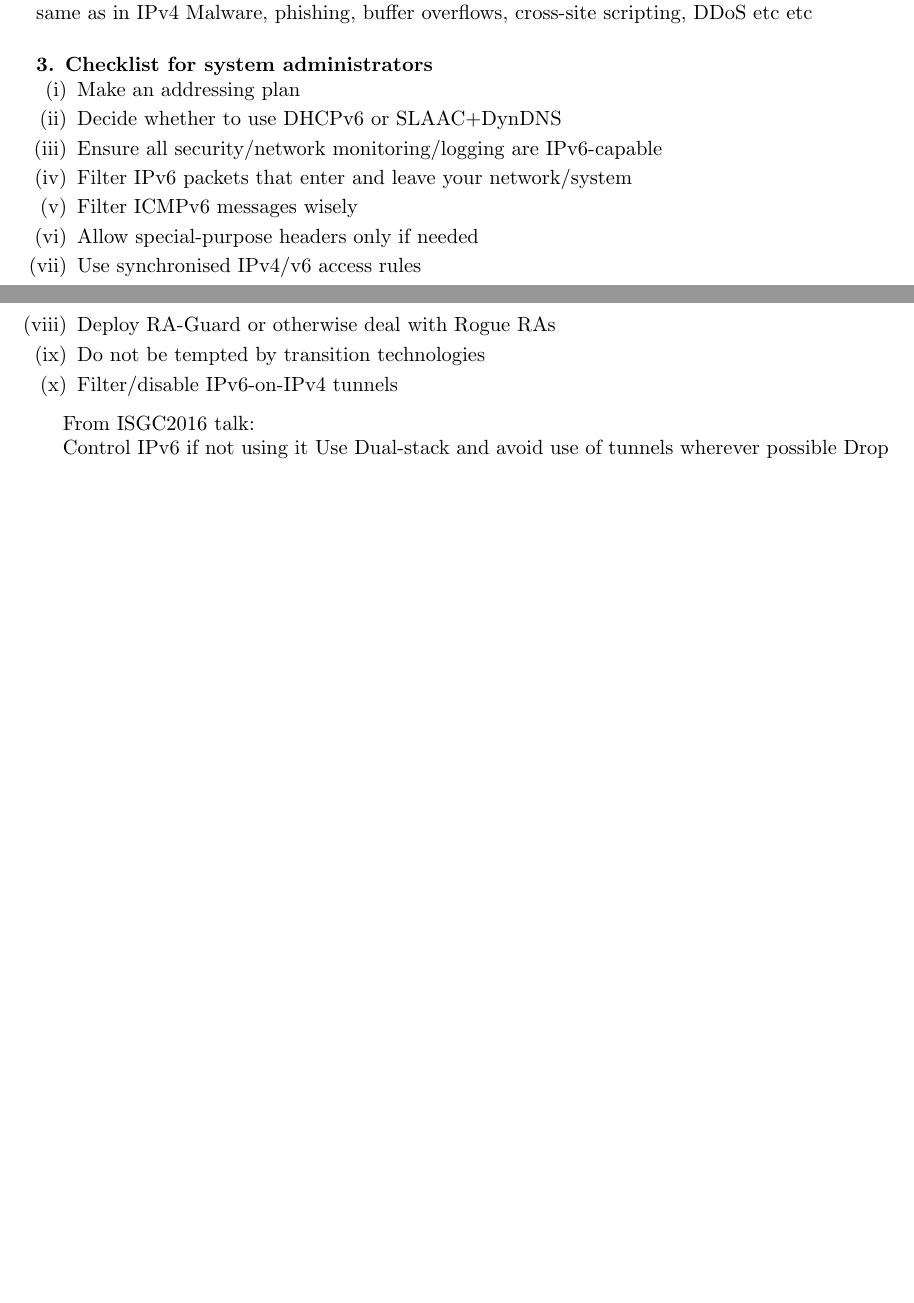
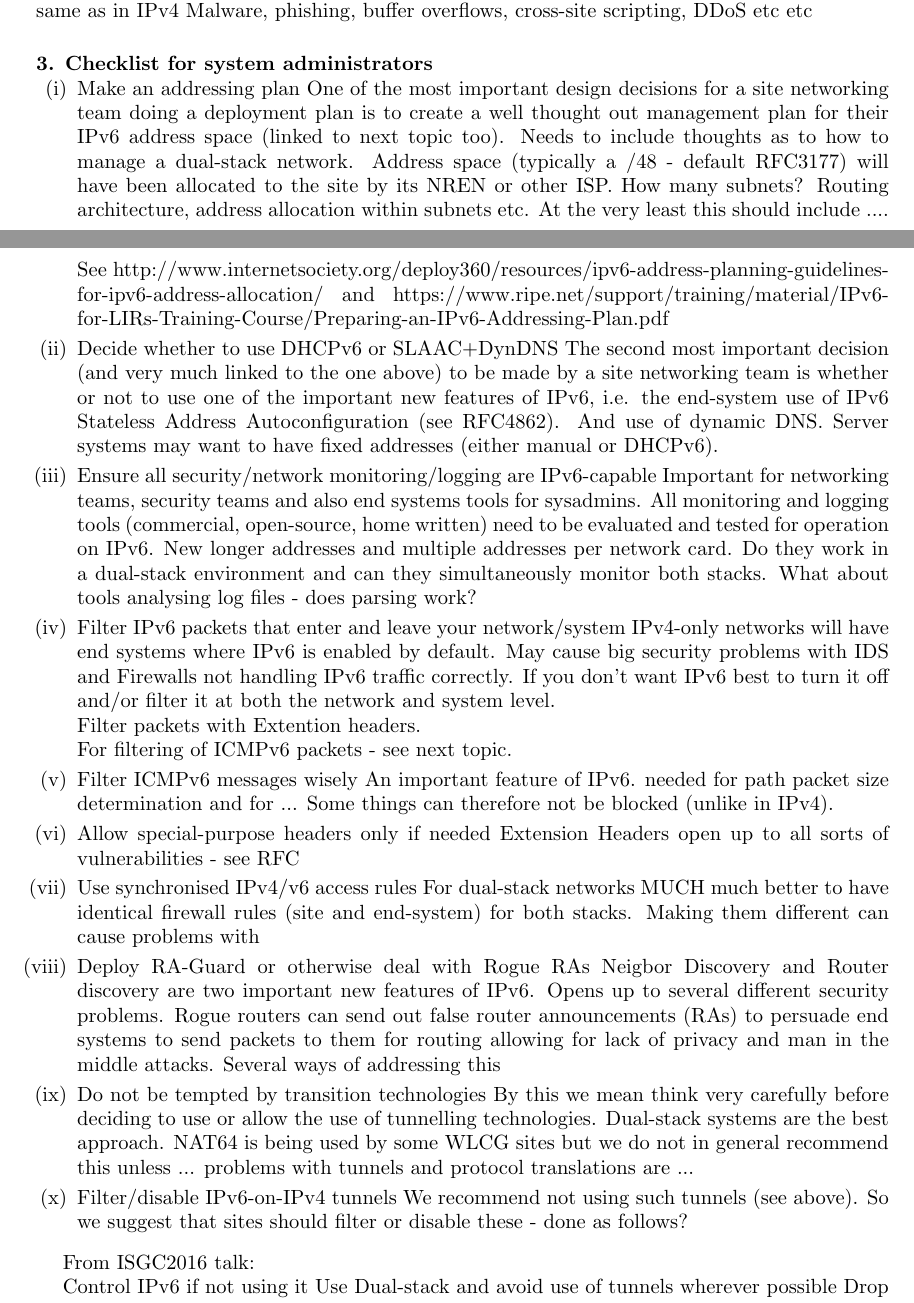
Before and after one commit to prelz/hepix_ipv6, a LaTeX document (chep2016_sec_paper/chep2016_hepix_ipv6_sec_paper.tex, which reads chep2016_sec_paper/section-sysadmins-checklist.tex): two parts of pages 2 and 3 of 5, joined at a grey line, cut so that both start at the same text, the shorter picture padded with empty space. Compiled offline with pdfLaTeX.

Commit message:
Working on sysadmin checklist

```diff
--- a/chep2016_sec_paper/section-sysadmins-checklist.tex
+++ b/chep2016_sec_paper/section-sysadmins-checklist.tex
@@ -7,33 +7,48 @@
 
 
 \item Make an addressing plan
+One of the most important design decisions for a site networking team doing a deployment plan is to create a well thought out management plan for their IPv6 address space (linked to next topic too). Needs to include thoughts as to how to manage a dual-stack network. Address space (typically a /48 - default RFC3177) will have been allocated to the site by its NREN or other ISP. How many subnets? Routing architecture, address allocation within subnets etc. At the very least this should include .... See http://www.internetsociety.org/deploy360/resources/ipv6-address-planning-guidelines-for-ipv6-address-allocation/   and https://www.ripe.net/support/training/material/IPv6-for-LIRs-Training-Course/Preparing-an-IPv6-Addressing-Plan.pdf
 
 
 \item Decide whether to use DHCPv6 or SLAAC+DynDNS
+The second most important decision (and very much linked to the one above) to be made by a site networking team is whether or not to use one of the important new features of IPv6, i.e. the end-system use of  IPv6 Stateless Address Autoconfiguration (see RFC4862).  And use of dynamic DNS.  Server systems may want to have fixed addresses (either manual or DHCPv6).
+
 
 
 \item Ensure all security/network monitoring/logging are IPv6-capable
-
+Important for networking teams, security teams and also end systems tools for sysadmins. All monitoring and logging tools (commercial, open-source, home written) need to be evaluated and tested for operation on IPv6. New longer addresses and multiple addresses per network card. Do they work in a dual-stack environment and can they simultaneously monitor both stacks.  What about tools analysing log files - does parsing work?
 
 
 \item Filter IPv6 packets that enter and leave your network/system
+IPv4-only networks will have end systems where IPv6 is enabled by default. May cause big security problems with IDS and Firewalls not handling IPv6 traffic correctly. If you don't want IPv6 best to turn it off and/or filter it at both the network and system level.
+
+Filter packets with Extention headers.
+
+For filtering of ICMPv6 packets - see next topic.
+
 
 \item Filter ICMPv6 messages wisely
+An important feature of IPv6. needed for path packet size determination and for ...
+Some things can therefore not be blocked (unlike in IPv4).
 
 \item Allow special-purpose headers only if needed
+Extension Headers open up to all sorts of vulnerabilities - see RFC
 
 \item Use synchronised IPv4/v6 access rules
+For dual-stack networks MUCH much better to have identical firewall rules (site and end-system) for both stacks. Making them different can cause problems with
 
 
 
 \item Deploy RA-Guard or otherwise deal with Rogue RAs
-
+Neigbor Discovery and Router discovery are two important new features of IPv6. Opens up to several different security problems. Rogue routers can send out false router announcements (RAs) to persuade end systems to send packets to them for routing allowing for lack of privacy and man in the middle attacks.  Several ways of addressing this
 
 
 \item Do not be tempted by transition technologies
+By this  we mean think very carefully before deciding to use or allow the use of tunnelling technologies.  Dual-stack systems are the best approach. NAT64 is being used by some WLCG sites but we do not in general recommend this unless ...
+problems with tunnels and protocol translations are ...
 
 \item Filter/disable IPv6-on-IPv4 tunnels
-
+We recommend not using such tunnels (see above).  So we suggest that sites should filter or disable these - done as follows?
 
 
 \end{enumerate}
```
